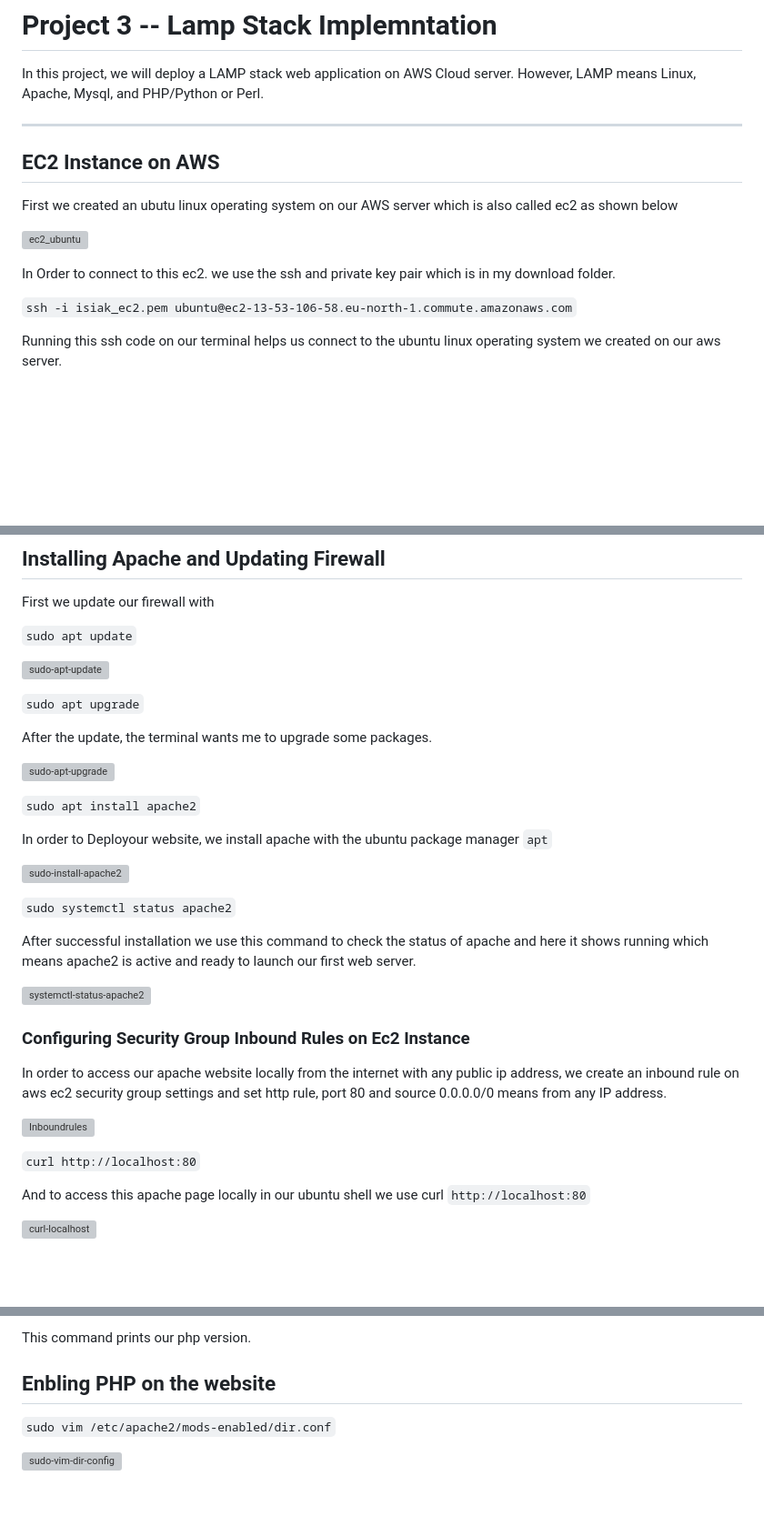
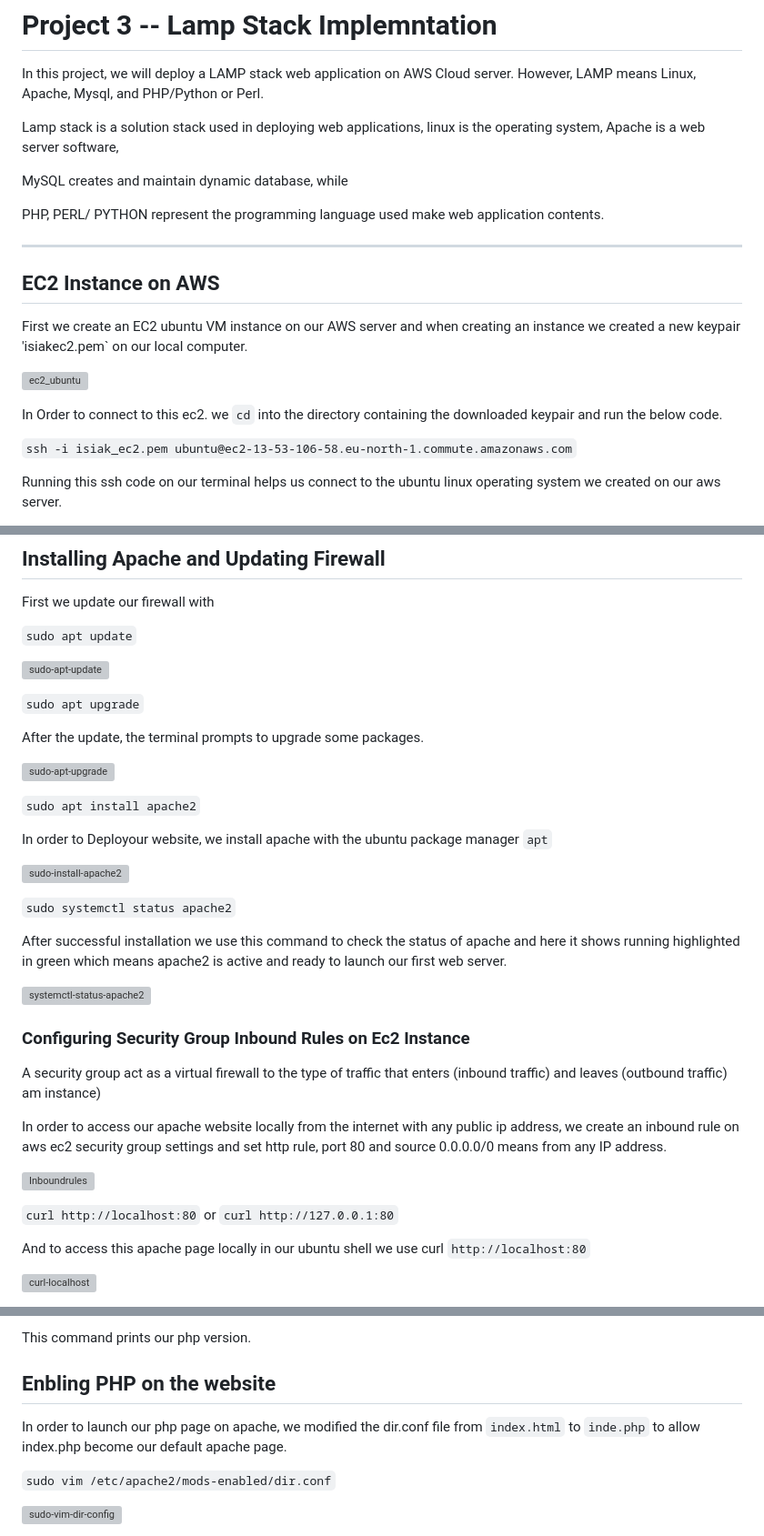
Before and after one commit to isiak44/my-portfolio, a Markdown page: Project3/README.md, 3 parts joined by grey strips. Shown at 91% size. Drawn GitHub-style; blank space fills up the shorter version; grey boxes are pictures that could not be loaded.

Commit message:
2nd update on project

```diff
--- a/Project3/README.md
+++ b/Project3/README.md
@@ -3,15 +3,22 @@
 In this project, we will deploy a LAMP stack web application on AWS Cloud server.
 However, LAMP means Linux, Apache, Mysql, and PHP/Python or Perl.
 
+Lamp stack is a solution stack used in deploying web applications, linux is the operating system, Apache is a web server software,
+
+MySQL creates and maintain dynamic database, while
+
+PHP, PERL/ PYTHON represent the programming language used make web application contents.
+
 ---
 
 ## EC2 Instance on AWS
 
-First we created an ubutu linux operating system on our AWS server which is also called ec2 as shown below
+First we create an EC2 ubuntu VM instance on our AWS server and when creating an instance we created a new keypair 'isiakec2.pem` on
+our local computer.
 
 ![ec2_ubuntu](images/ec2_ubuntu.png)
 
-In Order to connect to this ec2. we use the ssh and private key pair which is in my download folder.
+In Order to connect to this ec2. we `cd` into the directory containing the downloaded keypair and run the below code.
 
 `ssh -i isiak_ec2.pem ubuntu@ec2-13-53-106-58.eu-north-1.commute.amazonaws.com`
 
@@ -35,7 +42,7 @@ First we update our firewall with
 
 `sudo apt upgrade`
 
-After the update, the terminal wants me to upgrade some packages.
+After the update, the terminal prompts to upgrade some packages.
 
 ![sudo-apt-upgrade](images/sudo-apt-upgrade.png)
 
@@ -47,17 +54,20 @@ In order to Deployour website, we install apache with the ubuntu package manager
 
 `sudo systemctl status apache2`
 
-After successful installation we use this command to check the status of apache and here it shows running which means apache2 is active and ready to launch our first web server.
+After successful installation we use this command to check the status of apache and here it shows running highlighted in green which means apache2 is active and ready to launch our first web server.
 
 ![systemctl-status-apache2](images/systemctl-status-apache2.png)
 
+
 ### Configuring Security Group Inbound Rules on Ec2 Instance
+
+A security group act as a virtual firewall to the type of traffic that enters (inbound traffic) and leaves (outbound traffic) am instance)
 
 In order to access our apache website locally from the internet with any public ip address, we create an inbound rule on aws ec2 security group settings and set http rule, port 80 and source 0.0.0.0/0 means from any IP address.
 
 ![Inboundrules](images/Inboundrules.png)
 
-`curl http://localhost:80`
+ `curl http://localhost:80` or `curl http://127.0.0.1:80`
 
 And to access this apache page locally in our ubuntu shell we use curl `http://localhost:80`
 
@@ -119,6 +129,8 @@ This command prints our php version.
 
 ## Enbling PHP on the website
 
+In order to launch our php page on apache, we modified the dir.conf file from `index.html` to `inde.php` to allow index.php become our default apache page.
+
 `sudo vim /etc/apache2/mods-enabled/dir.conf`
 
 ![sudo-vim-dir-config](images/sudo-vim-dir.conf.png)
```
Also changed, not shown: other parts of Project3/README.md (+6 -2 lines), Project4/README.md (+6 -14 lines).
